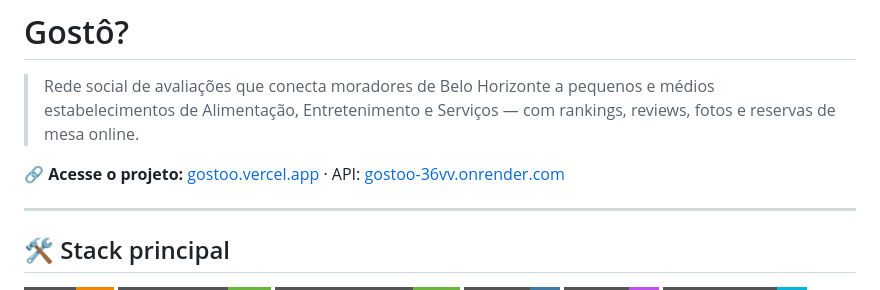
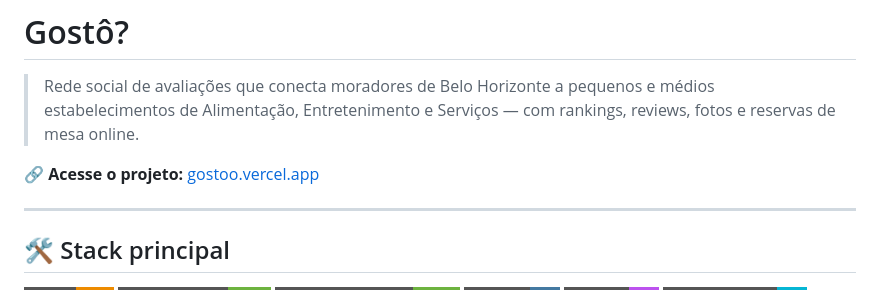
Before and after one commit to marcosffp/Gostoo, a Markdown page: README.md, the part around the change. GitHub-like rendering; badges without logos.

Commit message:
Remove API link from README

```diff
--- a/README.md
+++ b/README.md
@@ -4,7 +4,7 @@
 
 > Rede social de avaliações que conecta moradores de Belo Horizonte a pequenos e médios estabelecimentos de Alimentação, Entretenimento e Serviços — com rankings, reviews, fotos e reservas de mesa online.
 
-🔗 **Acesse o projeto:** [gostoo.vercel.app](https://gostoo.vercel.app) · API: [gostoo-36vv.onrender.com](https://gostoo-36vv.onrender.com)
+🔗 **Acesse o projeto:** [gostoo.vercel.app](https://gostoo.vercel.app)
 
 ---
 
```
